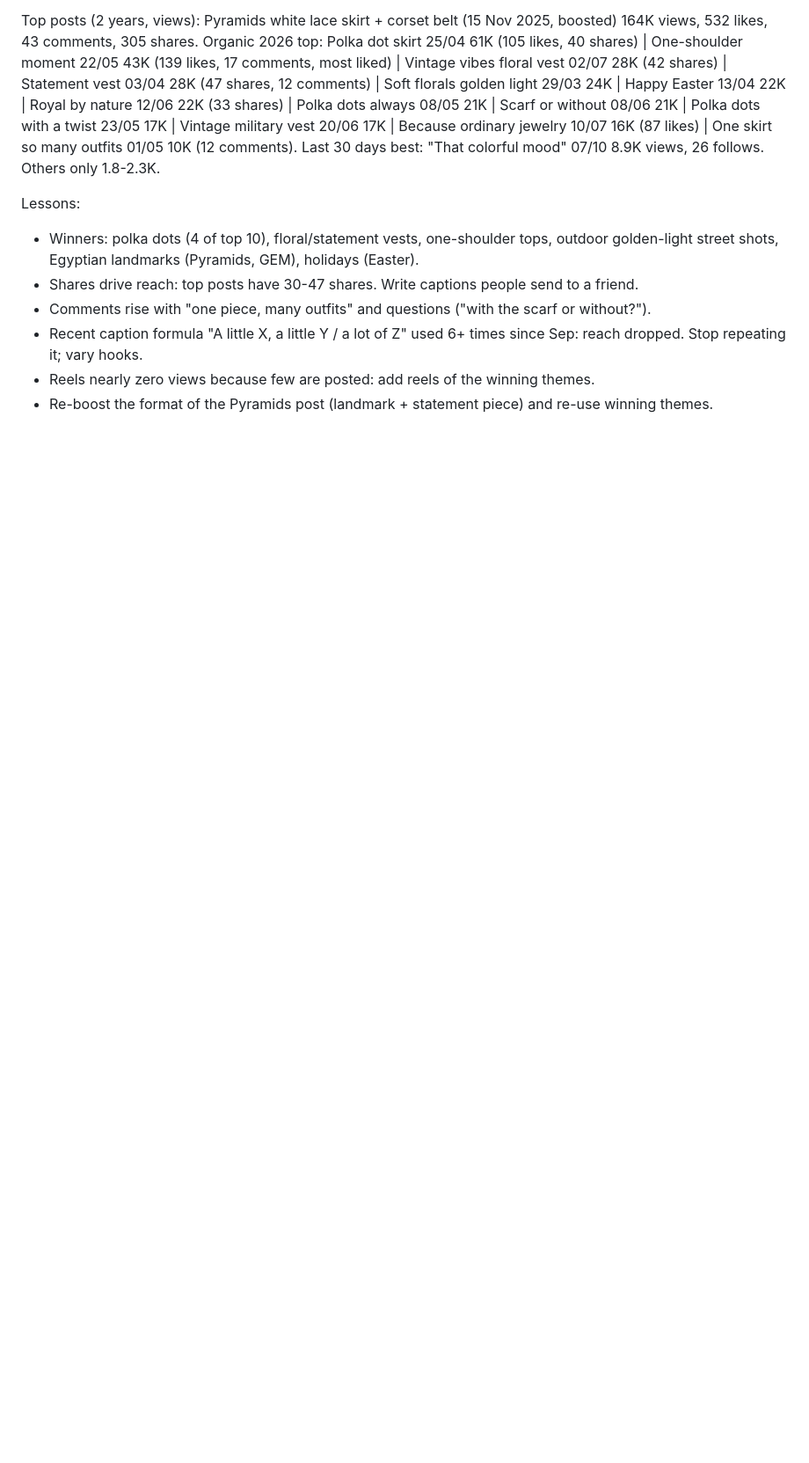
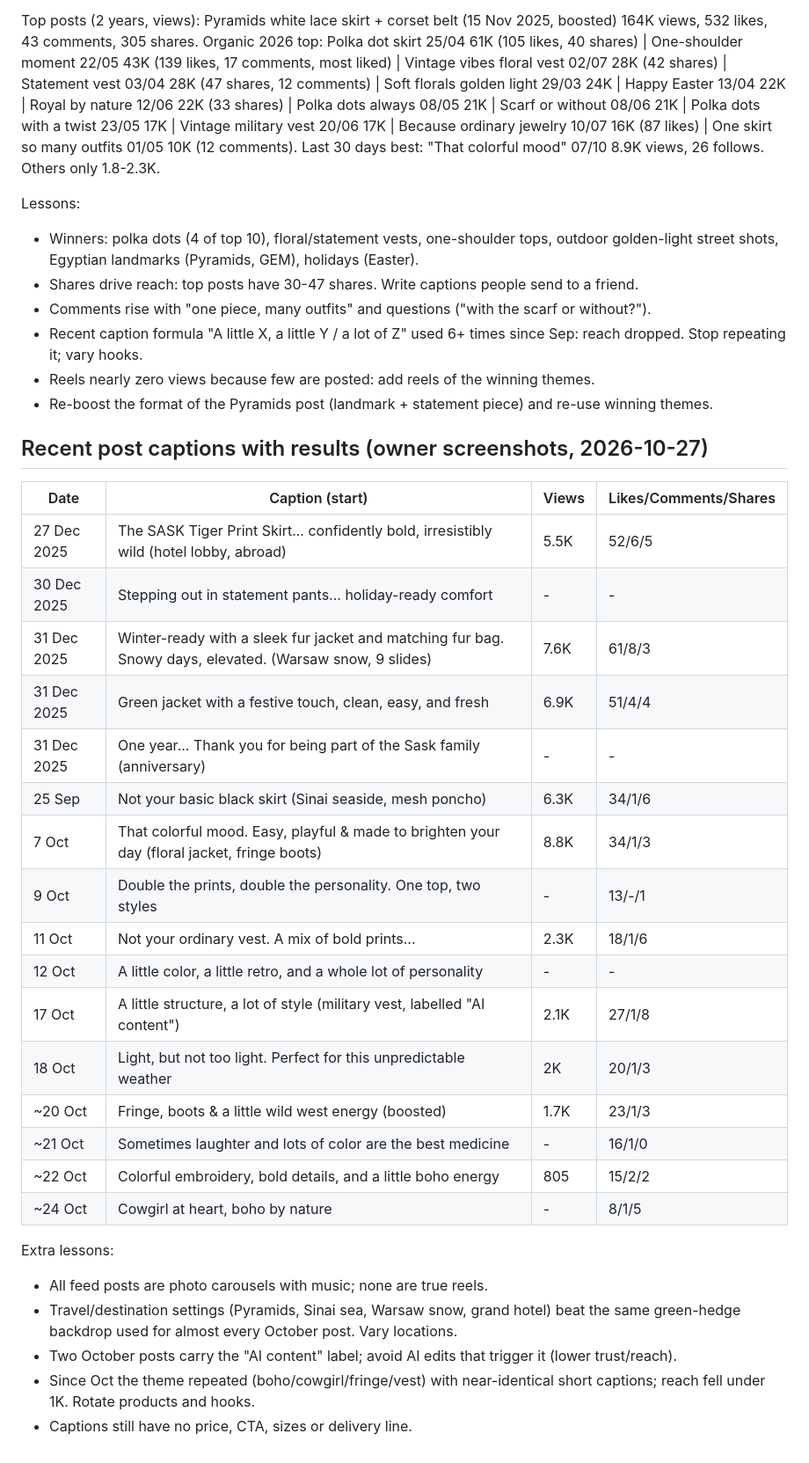
Before and after one commit to sandrakalada/shopwithsask, a Markdown page: notes/instagram-captions.md, the part around the change. Shown at 88% size. Drawn GitHub-style; blank space fills up the shorter version.

Commit message:
Add recent Instagram post results
Co-Authored-By: Claude Opus 5.5 <noreply@anthropic.com>
Claude-Session: https://claude.ai/code/session_01EYie7znt7cYqDKVPA9s1Dh

```diff
--- a/notes/instagram-captions.md
+++ b/notes/instagram-captions.md
@@ -62,3 +62,30 @@ Lessons:
 - Recent caption formula "A little X, a little Y / a lot of Z" used 6+ times since Sep: reach dropped. Stop repeating it; vary hooks.
 - Reels nearly zero views because few are posted: add reels of the winning themes.
 - Re-boost the format of the Pyramids post (landmark + statement piece) and re-use winning themes.
+
+## Recent post captions with results (owner screenshots, 2026-10-27)
+| Date | Caption (start) | Views | Likes/Comments/Shares |
+|---|---|---|---|
+| 27 Dec 2025 | The SASK Tiger Print Skirt... confidently bold, irresistibly wild (hotel lobby, abroad) | 5.5K | 52/6/5 |
+| 30 Dec 2025 | Stepping out in statement pants... holiday-ready comfort | - | - |
+| 31 Dec 2025 | Winter-ready with a sleek fur jacket and matching fur bag. Snowy days, elevated. (Warsaw snow, 9 slides) | 7.6K | 61/8/3 |
+| 31 Dec 2025 | Green jacket with a festive touch, clean, easy, and fresh | 6.9K | 51/4/4 |
+| 31 Dec 2025 | One year... Thank you for being part of the Sask family (anniversary) | - | - |
+| 25 Sep | Not your basic black skirt (Sinai seaside, mesh poncho) | 6.3K | 34/1/6 |
+| 7 Oct | That colorful mood. Easy, playful & made to brighten your day (floral jacket, fringe boots) | 8.8K | 34/1/3 |
+| 9 Oct | Double the prints, double the personality. One top, two styles | - | 13/-/1 |
+| 11 Oct | Not your ordinary vest. A mix of bold prints... | 2.3K | 18/1/6 |
+| 12 Oct | A little color, a little retro, and a whole lot of personality | - | - |
+| 17 Oct | A little structure, a lot of style (military vest, labelled "AI content") | 2.1K | 27/1/8 |
+| 18 Oct | Light, but not too light. Perfect for this unpredictable weather | 2K | 20/1/3 |
+| ~20 Oct | Fringe, boots & a little wild west energy (boosted) | 1.7K | 23/1/3 |
+| ~21 Oct | Sometimes laughter and lots of color are the best medicine | - | 16/1/0 |
+| ~22 Oct | Colorful embroidery, bold details, and a little boho energy | 805 | 15/2/2 |
+| ~24 Oct | Cowgirl at heart, boho by nature | - | 8/1/5 |
+
+Extra lessons:
+- All feed posts are photo carousels with music; none are true reels.
+- Travel/destination settings (Pyramids, Sinai sea, Warsaw snow, grand hotel) beat the same green-hedge backdrop used for almost every October post. Vary locations.
+- Two October posts carry the "AI content" label; avoid AI edits that trigger it (lower trust/reach).
+- Since Oct the theme repeated (boho/cowgirl/fringe/vest) with near-identical short captions; reach fell under 1K. Rotate products and hooks.
+- Captions still have no price, CTA, sizes or delivery line.
```
